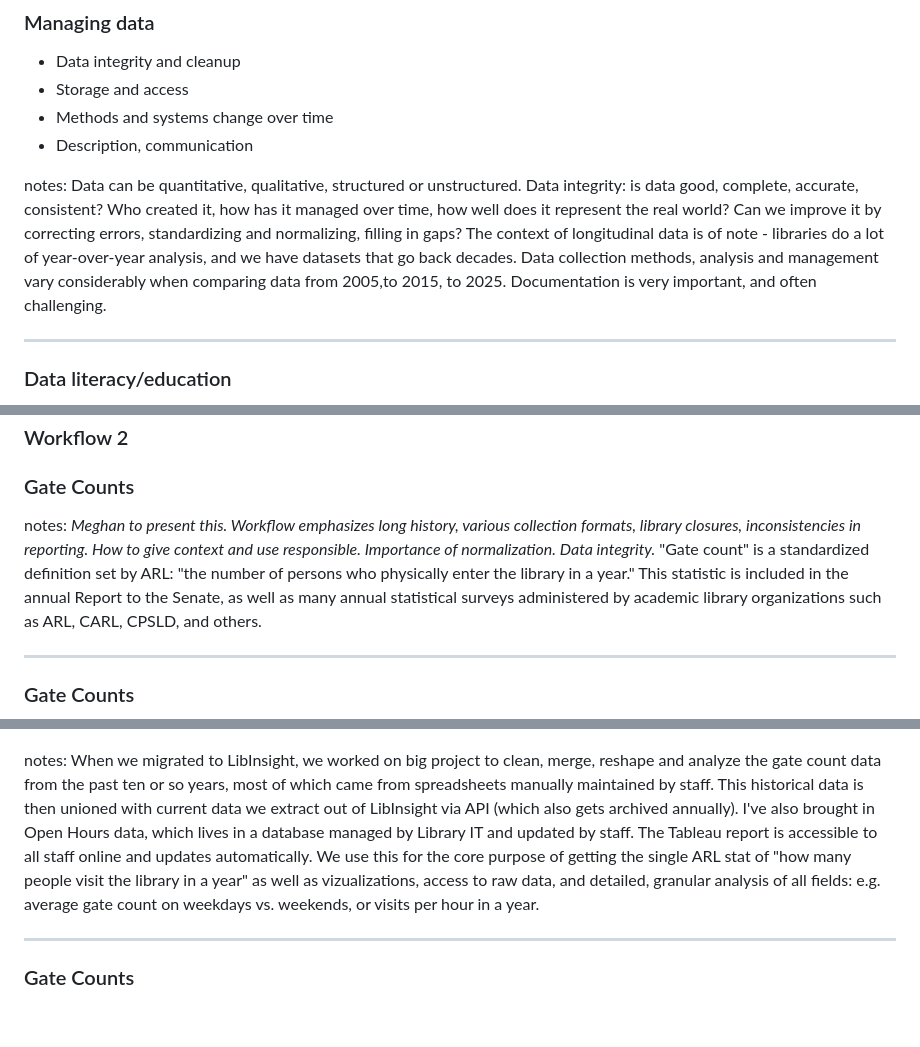
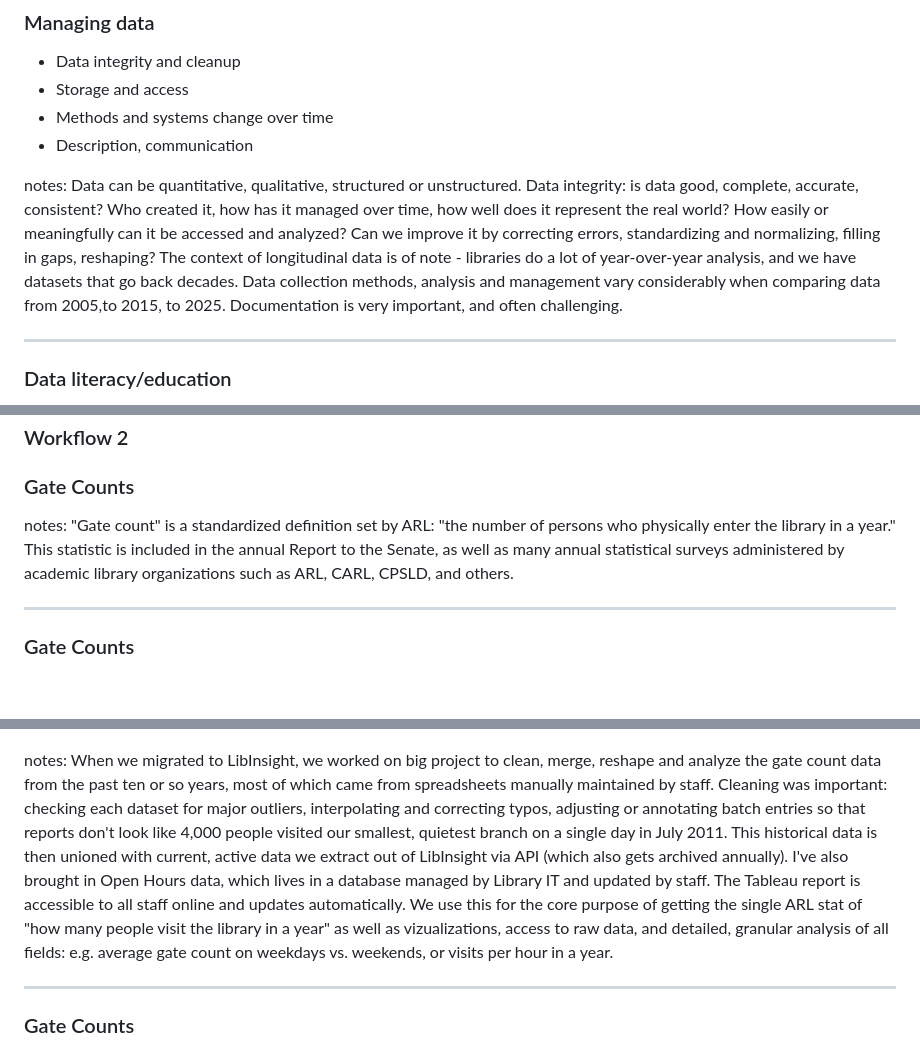
Before and after one commit to sagarana/presentations, a Markdown page: 20250117-LIBR559S/operational_data.md, 3 parts joined by grey strips. Drawn GitHub-style; blank space fills up the shorter version.

```diff
--- a/20250117-LIBR559S/operational_data.md
+++ b/20250117-LIBR559S/operational_data.md
@@ -162,7 +162,7 @@ Could we use this as a bridge to introduce our Tableau setup? E.g. everyone has
 - Methods and systems change over time
 - Description, communication
 
-notes: Data can be quantitative, qualitative, structured or unstructured. Data integrity: is data good, complete, accurate, consistent? Who created it, how has it managed over time, how well does it represent the real world? Can we improve it by correcting errors, standardizing and normalizing, filling in gaps? The context of longitudinal data is of note - libraries do a lot of year-over-year analysis, and we have datasets that go back decades. Data collection methods, analysis and management vary considerably when comparing data from 2005,to 2015, to 2025. Documentation is very important, and often challenging.
+notes: Data can be quantitative, qualitative, structured or unstructured. Data integrity: is data good, complete, accurate, consistent? Who created it, how has it managed over time, how well does it represent the real world? How easily or meaningfully can it be accessed and analyzed? Can we improve it by correcting errors, standardizing and normalizing, filling in gaps, reshaping? The context of longitudinal data is of note - libraries do a lot of year-over-year analysis, and we have datasets that go back decades. Data collection methods, analysis and management vary considerably when comparing data from 2005,to 2015, to 2025. Documentation is very important, and often challenging.
 
 ---
 
@@ -229,7 +229,7 @@ notes: here's an example of one of the Tableau dashboards. This one shows an ove
 ### Workflow 2
 ### Gate Counts
 
-notes: _Meghan to present this. Workflow emphasizes long history, various collection formats, library closures, inconsistencies in reporting. How to give context and use responsible. Importance of normalization. Data integrity._ "Gate count" is a standardized definition set by ARL: "the number of persons who physically enter the library in a year." This statistic is included in the annual Report to the Senate, as well as many annual statistical surveys administered by academic library organizations such as ARL, CARL, CPSLD, and others.
+notes: "Gate count" is a standardized definition set by ARL: "the number of persons who physically enter the library in a year." This statistic is included in the annual Report to the Senate, as well as many annual statistical surveys administered by academic library organizations such as ARL, CARL, CPSLD, and others.
 
 ---
 
@@ -251,7 +251,7 @@ notes: Surprise: this is _still_ an oversimplified representation of managing ga
 ### Gate Counts
 ![Gate count workflow](media/workflow2-3-bg.png)
 
-notes: When we migrated to LibInsight, we worked on big project to clean, merge, reshape and analyze the gate count data from the past ten or so years, most of which came from spreadsheets manually maintained by staff. This historical data is then unioned with current data we extract out of LibInsight via API (which also gets archived annually). I've also brought in Open Hours data, which lives in a database managed by Library IT and updated by staff. The Tableau report is accessible to all staff online and updates automatically. We use this for the core purpose of getting the single ARL stat of "how many people visit the library in a year" as well as vizualizations, access to raw data, and detailed, granular analysis of all fields: e.g. average gate count on weekdays vs. weekends, or visits per hour in a year.
+notes: When we migrated to LibInsight, we worked on big project to clean, merge, reshape and analyze the gate count data from the past ten or so years, most of which came from spreadsheets manually maintained by staff. Cleaning was important: checking each dataset for major outliers, interpolating and correcting typos, adjusting or annotating batch entries so that reports don't look like 4,000 people visited our smallest, quietest branch on a single day in July 2011. This historical data is then unioned with current, active data we extract out of LibInsight via API (which also gets archived annually). I've also brought in Open Hours data, which lives in a database managed by Library IT and updated by staff. The Tableau report is accessible to all staff online and updates automatically. We use this for the core purpose of getting the single ARL stat of "how many people visit the library in a year" as well as vizualizations, access to raw data, and detailed, granular analysis of all fields: e.g. average gate count on weekdays vs. weekends, or visits per hour in a year.
 
 ---
 
```
